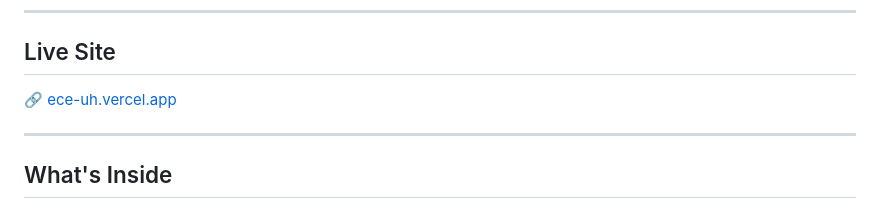
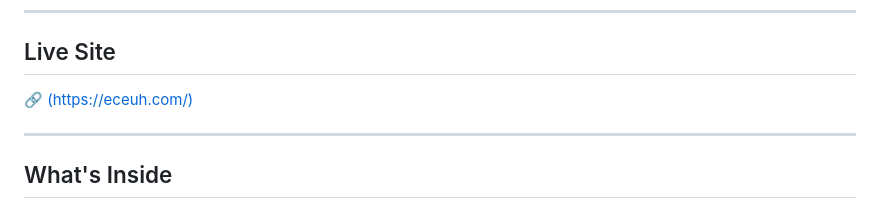
Before and after one commit to dreamingofu/ECEUH, a Markdown page: README.md, the part around the change. GitHub-like rendering.

```diff
--- a/README.md
+++ b/README.md
@@ -8,7 +8,7 @@ A personal academic knowledge base for Electrical Engineering coursework at the
 
 ## Live Site
 
-🔗 [ece-uh.vercel.app](https://eceuh.com/)
+🔗 [(https://eceuh.com/)](https://eceuh.com/)
 
 ---
 
```
